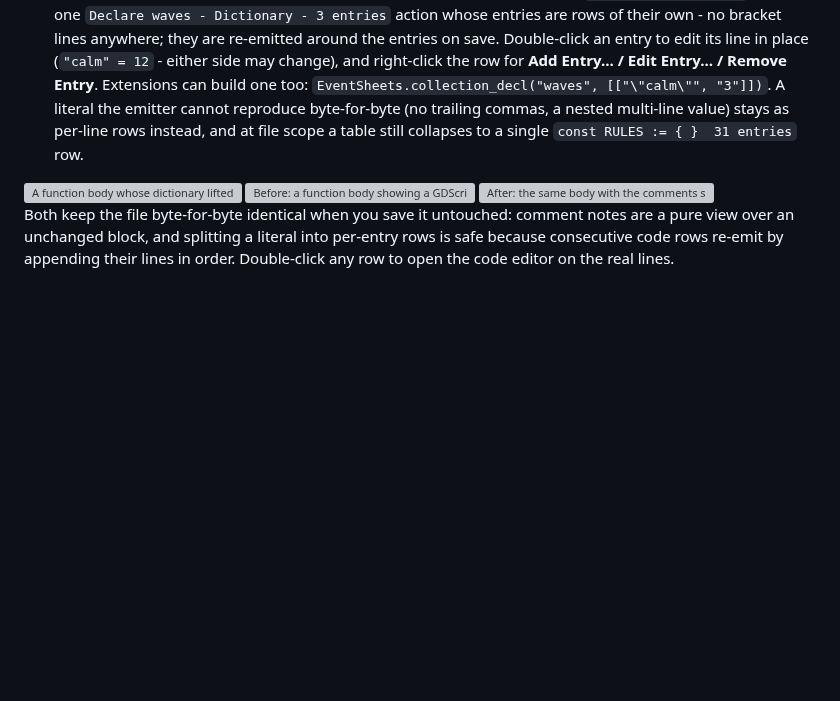
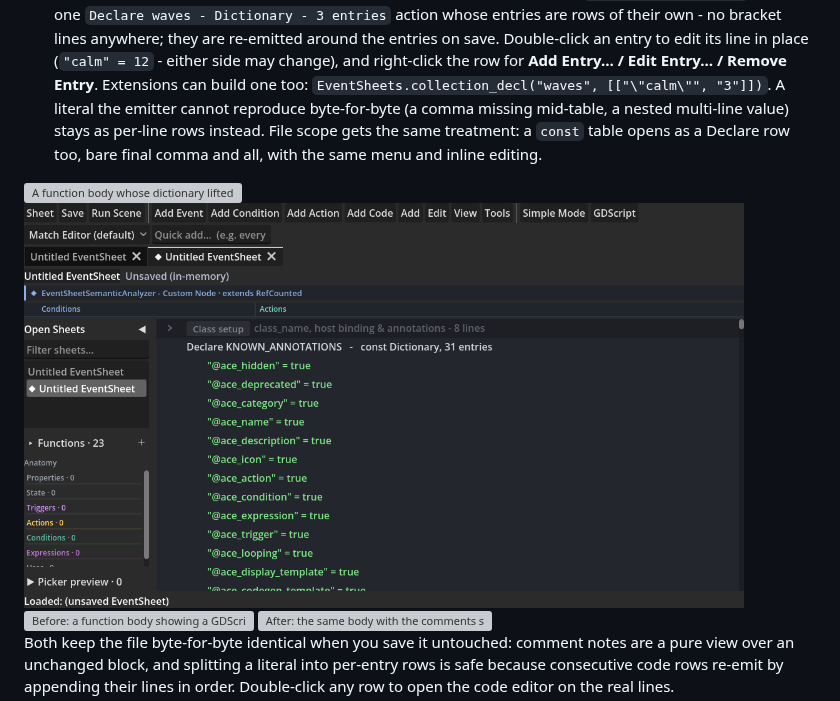
Before and after one commit to SalmanShhh/Godot-EventSheet-Visual-Scripting, a Markdown page: docs/GUIDE-USING-WITH-EXISTING-CODE.md, the part around the change. Rendered like a GitHub page; pictures changed too: docs/images/decl-top-canvas.png (added); blank space fills up the shorter version; grey boxes are pictures that could not be loaded.

Commit message:
feat(editor): file-scope const tables get the Declare treatment too
A top-level `const RULES := {...}` or `var ids := [...]` now lifts to the
same structured Declare row a body literal gets: one row per entry, no
bracket lines, the entry menu (Add/Edit/Remove Entry) on right-click, and
the same whole-line inline edit - the edit_kind's -1 action index says
the row's own resource IS the declaration, since a top-level table has no
enclosing event to index into. The plugin's own 31-entry annotation table
reads as `Declare KNOWN_ANNOTATIONS - const Dictionary, 31 entries`.

That real table is also why the parse gate learned one more ordinary
style: a bare FINAL comma. Requiring commas everywhere refused the very
file this was built for; a missing comma mid-table still refuses, because
claiming it would re-emit a comma the file never had. The style rides the
row (last_entry_bare) so emission reproduces whichever form the file
used, and adding an entry after a bare one gives it the comma GDScript
then requires - a byte change that rides the user's own edit.

Suite green, drift 0 across all 78 packs, doctor clean, byte-exact
round-trip pinned on synthetic and real files. Also verified today: the
self_expressions perf budget flapped during the run; three probe runs at
pure HEAD and a full green suite with the changes confirmed it is a
marginal machine-load budget, not a regression - the timed loop executes
none of this code.

```diff
--- a/docs/GUIDE-USING-WITH-EXISTING-CODE.md
+++ b/docs/GUIDE-USING-WITH-EXISTING-CODE.md
@@ -328,10 +328,13 @@ Two kinds of block are no longer shown as code at all, because neither one is lo
   Double-click an entry to edit its line in place (`"calm" = 12` - either side may change), and right-click the row for
   **Add Entry… / Edit Entry… / Remove Entry**. Extensions can build one too:
   `EventSheets.collection_decl("waves", [["\"calm\"", "3"]])`. A literal the emitter cannot reproduce
-  byte-for-byte (no trailing commas, a nested multi-line value) stays as per-line rows instead, and at
-  file scope a table still collapses to a single `const RULES := { }  31 entries` row.
+  byte-for-byte (a comma missing mid-table, a nested multi-line value) stays as per-line rows instead.
+  File scope gets the same treatment: a `const` table opens as a Declare row too, bare final comma and
+  all, with the same menu and inline editing.
 
 <img src="images/decl-row-canvas.png" alt="A function body whose dictionary lifted to a Declare waves action: a single-cell header reading Declare waves - Dictionary, 3 entries, then calm = 3, busy = 8 and swarm = 20 as single-cell rows, followed by ordinary Set variable and Print actions." width="720">
+
+<img src="images/decl-top-canvas.png" alt="The plugin's own semantic analyzer opened as a sheet: Declare KNOWN_ANNOTATIONS - const Dictionary, 31 entries, with every annotation token as its own editable row." width="720">
 
 <img src="images/block-views-before.png" alt="Before: a function body showing a GDScript badge over two comment lines, a System action for the opening line of a dictionary, and the dictionary entries stranded in a separate code block." width="720">
 
```
Also changed, not shown: 9 other files.
